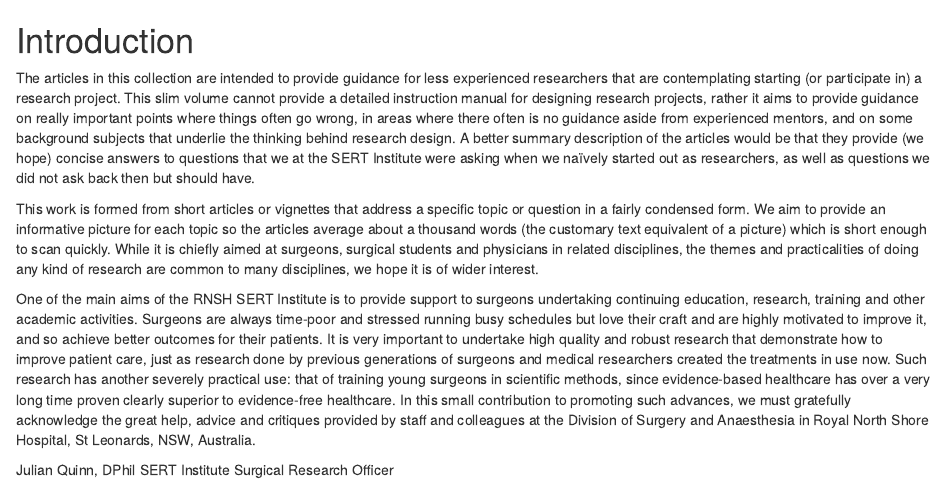
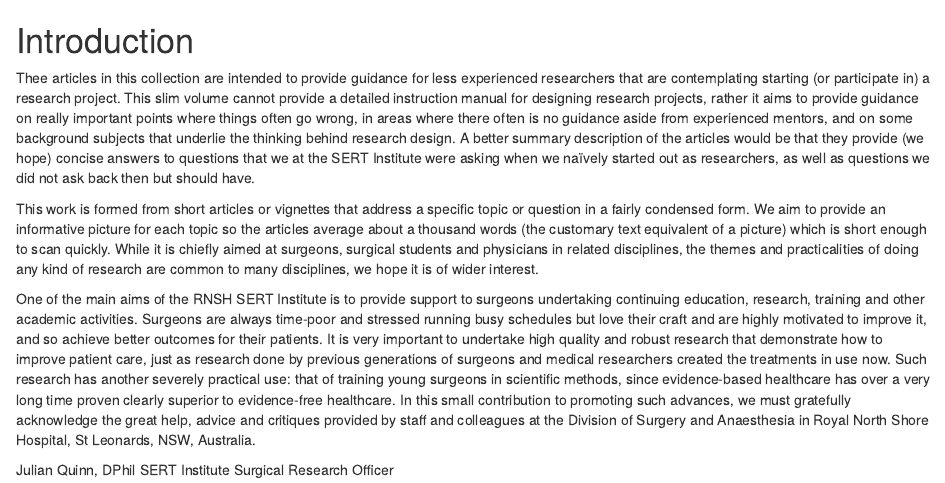
Before and after one commit to rd-piper/A-Guide-to-reproducible-surgical-research, an R Markdown document (100-Introduction.Rmd): the page in a window 1100 px wide, from its top. Rendered offline with R 4.5, knitr and Pandoc, with nearby package versions; drawn as R Markdown's standard HTML page in place of the format the file asks for.

Commit message:
Update 100-Introduction.Rmd

```diff
--- a/100-Introduction.Rmd
+++ b/100-Introduction.Rmd
@@ -5,7 +5,7 @@
 
 # Introduction {#intro}
 
-The articles in this collection are intended to provide guidance for less experienced researchers that are contemplating starting (or participate in) a research project. This slim volume cannot provide a detailed instruction manual for designing research projects, rather it aims to provide guidance on really important points where things often go wrong, in areas where there often is no guidance aside from experienced mentors, and on some background subjects that underlie the thinking behind research design. A better summary description of the articles would be that they provide (we hope) concise answers to questions that we at the SERT Institute were asking when we naïvely started out as researchers, as well as questions we did not ask back then but should have.
+Thee articles in this collection are intended to provide guidance for less experienced researchers that are contemplating starting (or participate in) a research project. This slim volume cannot provide a detailed instruction manual for designing research projects, rather it aims to provide guidance on really important points where things often go wrong, in areas where there often is no guidance aside from experienced mentors, and on some background subjects that underlie the thinking behind research design. A better summary description of the articles would be that they provide (we hope) concise answers to questions that we at the SERT Institute were asking when we naïvely started out as researchers, as well as questions we did not ask back then but should have.
 
 This work is formed from short articles or vignettes that address a specific topic or question in a fairly condensed form. We aim to provide an informative picture for each topic so the articles average about a thousand words (the customary text equivalent of a picture) which is short enough to scan quickly.  While it is chiefly aimed at surgeons, surgical students and physicians in related disciplines, the themes and practicalities of doing any kind of research are common to many disciplines, we hope it is of wider interest.
 
```
